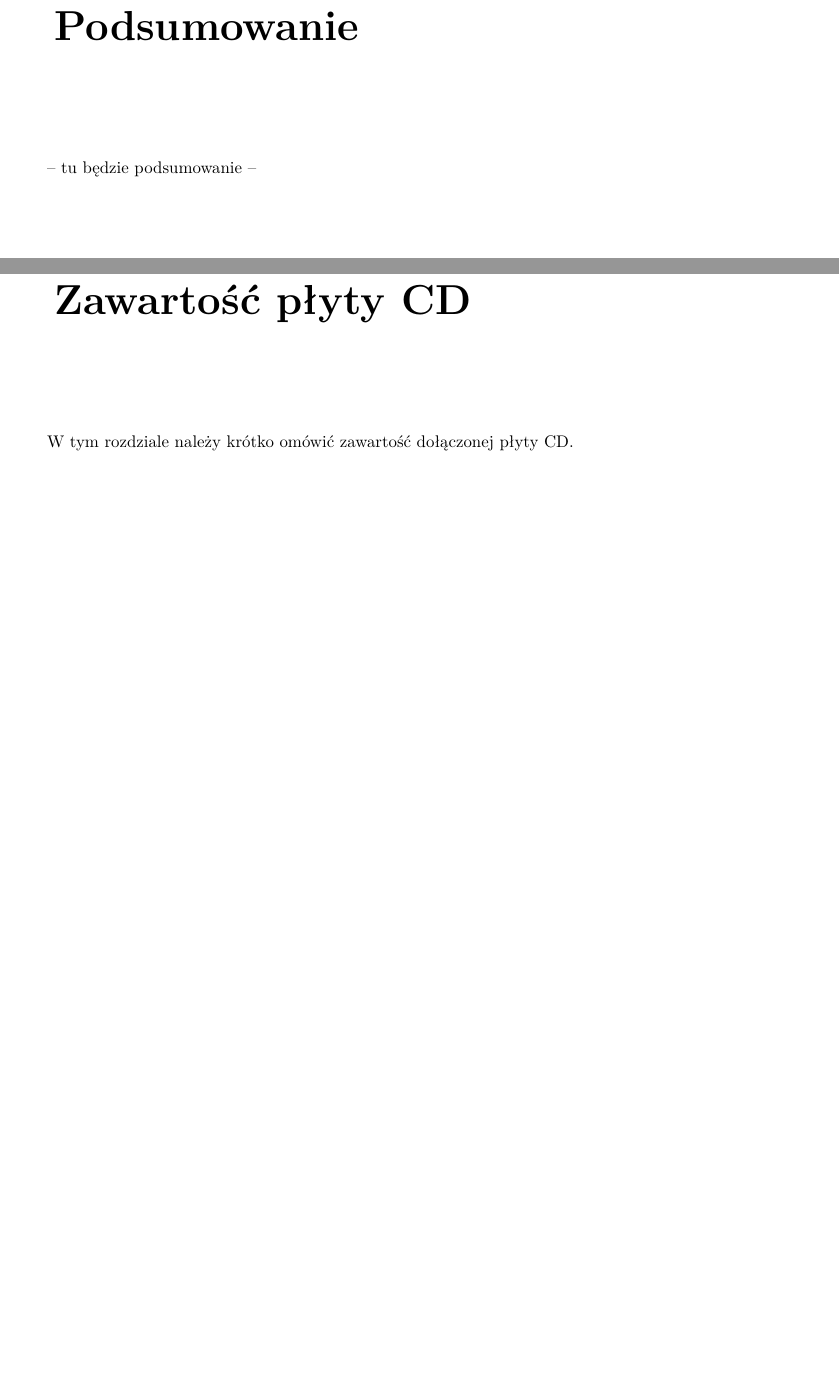
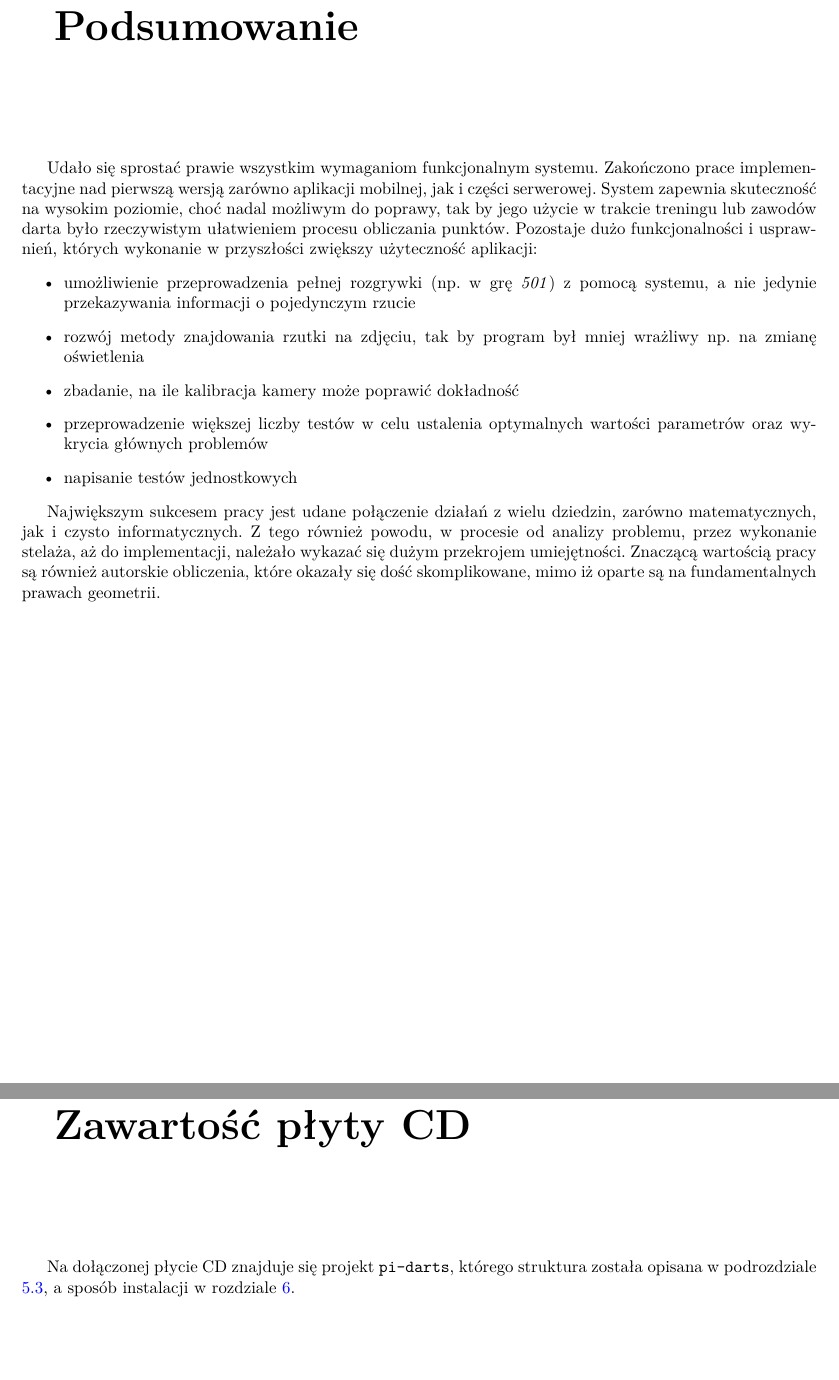
Before and after one commit to kichel98/pi-darts, a LaTeX thesis (docs/praca/praca.tex, which reads docs/praca/dodatek1.tex, docs/praca/podsumowanie.tex): two parts of pages 41 and 45 of 46, joined at a grey line, cut so that both start at the same text, the shorter picture padded with empty space. Compiled offline with pdfLaTeX.

Commit message:
End summary and appendix

```diff
--- a/docs/praca/dodatek1.tex
+++ b/docs/praca/dodatek1.tex
@@ -2,4 +2,4 @@
 \thispagestyle{chapterBeginStyle}
 \label{plytaCD}
 
-W tym rozdziale należy krótko omówić zawartość dołączonej płyty CD.
+Na dołączonej płycie CD znajduje się projekt \verb|pi-darts|, którego struktura została opisana w podrozdziale \ref{structure}, a sposób instalacji w rozdziale \ref{installation}.
--- a/docs/praca/podsumowanie.tex
+++ b/docs/praca/podsumowanie.tex
@@ -1,4 +1,14 @@
 \chapter{Podsumowanie}
 \thispagestyle{chapterBeginStyle}
 
--- tu będzie podsumowanie --
+Udało się sprostać prawie wszystkim wymaganiom funkcjonalnym systemu. Zakończono prace implementacyjne nad pierwszą wersją zarówno aplikacji mobilnej, jak i części serwerowej. System zapewnia skuteczność na wysokim poziomie, choć nadal możliwym do poprawy, tak by jego użycie w trakcie treningu lub zawodów darta było rzeczywistym ułatwieniem procesu obliczania punktów. Pozostaje dużo funkcjonalności i usprawnień, których wykonanie w przyszłości zwiększy użyteczność aplikacji:
+\begin{itemize}
+  \item umożliwienie przeprowadzenia pełnej rozgrywki (np. w grę \textit{501}) z pomocą systemu, a nie jedynie przekazywania informacji o pojedynczym rzucie
+  \item rozwój metody znajdowania rzutki na zdjęciu, tak by program był mniej wrażliwy np. na zmianę oświetlenia
+  \item zbadanie, na ile kalibracja kamery może poprawić dokładność
+  \item przeprowadzenie większej liczby testów w celu ustalenia optymalnych wartości parametrów oraz wykrycia głównych problemów
+  \item napisanie testów jednostkowych
+
+\end{itemize}
+
+Największym sukcesem pracy jest udane połączenie działań z wielu dziedzin, zarówno matematycznych, jak i czysto informatycznych. Z tego również powodu, w procesie od analizy problemu, przez wykonanie stelaża, aż do implementacji, należało wykazać się dużym przekrojem umiejętności. Znaczącą wartością pracy są również autorskie obliczenia, które okazały się dość skomplikowane, mimo iż oparte są na fundamentalnych prawach geometrii.
```
Also changed, not shown: docs/praca/rozdzial4.tex (+1 -0 lines), docs/praca/rozdzial5.tex (+1 -0 lines).
